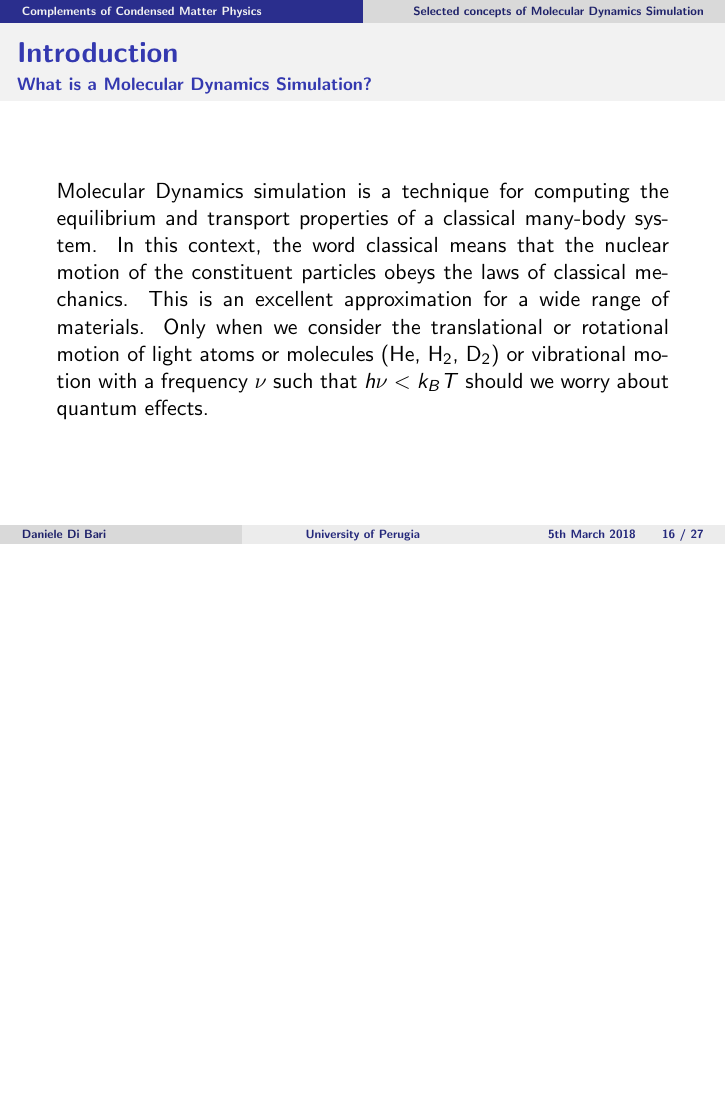
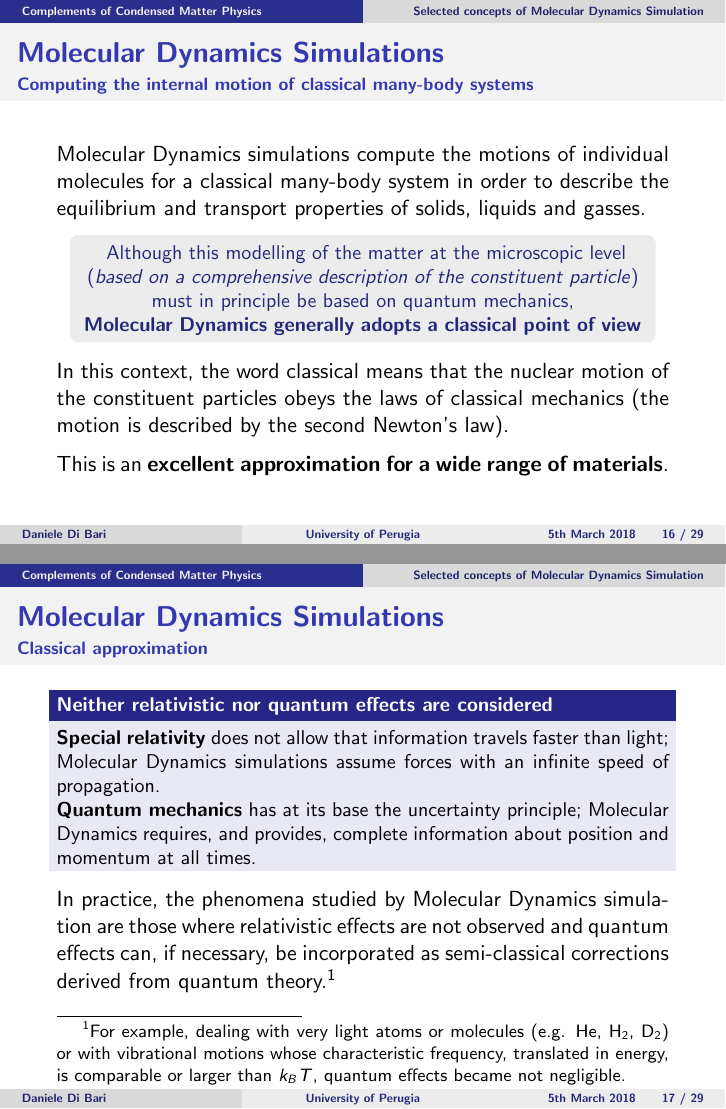
Before and after one commit to DanieleDiBari/Selected_concepts_of_Molecular_Dynamics_Simulation, LaTeX slides (MDS-A_brief_intro.tex): page 16 of 28 before the commit and pages 16 and 17 of 30 after it, the two joined at a grey line, the shorter picture padded with empty space. Compiled offline with pdfLaTeX.

Commit message:
Added the first 2 frames on MD simulations
1) Computing the internal motion of classic many-body system
2) Classical approximation

```diff
--- a/MDS-A_brief_intro.tex
+++ b/MDS-A_brief_intro.tex
@@ -625,14 +625,65 @@
 
 
 \begin{frame}
+	\frametitle{Molecular Dynamics Simulations}
+	\framesubtitle{Computing the internal motion of classical many-body systems}
+	\justifying
+
+	Molecular Dynamics simulations compute the motions of individual molecules for a classical many-body system in order to describe the
+	equilibrium and transport properties of solids, liquids and gasses.
+
+	\vspace*{0.2cm}
+
+	\hspace*{0.25cm}
+	\begin{beamercolorbox}[wd=.93\textwidth,center,rounded=true]{institute in head/foot}
+	\small{
+   			Although this modelling of the matter at the microscopic level\\
+   			(\textit{based on a comprehensive description of the constituent particle})\\
+   			must in principle be based on quantum mechanics,\\
+   			\hspace*{0.1cm}\textbf{Molecular Dynamics generally adopts a classical point of view}
+   	}
+  	\end{beamercolorbox}%
+
+	\vspace*{0.2cm}
+
+	In this context, the word classical means that the nuclear motion of the constituent particles obeys the laws of classical mechanics
+	(the motion is described by the second Newton's law).
+
+	\vspace*{0.2cm}
+
+	This is an \textbf{excellent approximation for a wide range of materials}.
+\end{frame}
+
+
+\begin{frame}
+	\frametitle{Molecular Dynamics Simulations}
+	\framesubtitle{Classical approximation}
+	\justifying
+
+	\vspace*{-0.25cm}
+
+	\begin{block}{\small{Neither relativistic nor quantum effects are considered}}\justifying\small{
+		\textbf{Special relativity} does not allow that information travels faster than light; Molecular Dynamics simulations assume forces with
+		an infinite speed of propagation.
+
+		\textbf{Quantum mechanics} has at its base the uncertainty principle; Molecular Dynamics requires, and provides, complete
+		information about position and momentum at all times.
+	}\end{block}
+
+	\vspace*{0.05cm}
+
+	In practice, the phenomena studied by Molecular Dynamics simulation are those where relativistic effects are not observed and
+	quantum effects can, if necessary, be incorporated as semi-classical corrections derived from quantum theory.\footnotemark[1]
+
+	\footnotetext[1]{\justifying For example, dealing with very light atoms or molecules (e.g. He, $\text{H}_2$, $\text{D}_2$) or with
+	vibrational motions whose characteristic frequency, translated in energy, is comparable or larger than $k_B T$, quantum effects became
+	not negligible.}
+\end{frame}
+
+\begin{frame}
 	\frametitle{Introduction}
 	\framesubtitle{What is a Molecular Dynamics Simulation?}
 	\justifying
-	Molecular Dynamics simulation is a technique for computing the equilibrium and transport properties of a classical many-body system.
-	In this context, the word classical means that the nuclear motion of the constituent particles obeys the laws of classical mechanics.
-	This is an excellent approximation for a wide range of materials.
-	Only when we consider the translational or rotational motion of light atoms or molecules (He, $\text{H}_2$, $\text{D}_2$)
-	or vibrational motion with a frequency $\nu$ such that $h \nu < k_B T$ should we worry about quantum effects.
 
 
 %	One of the main approximation usually done in molecular simulation is to assume that the motion of the nuclei can be described by
```
Also changed, not shown: MDS-A_brief_intro.tex (1 more changed lines).
